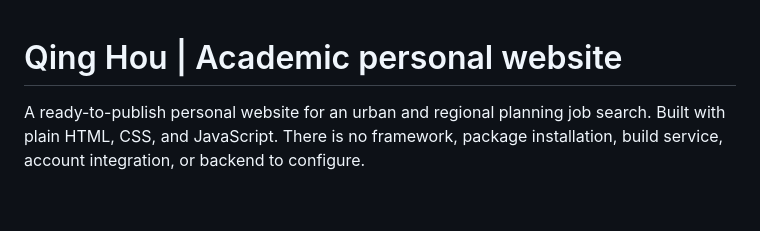
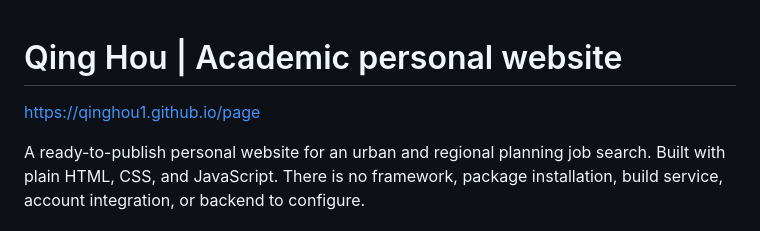
Before and after one commit to qinghou1/Page, a Markdown page: README.md, the part around the change. Rendered like a GitHub page; blank space fills up the shorter version.

```diff
--- a/README.md
+++ b/README.md
@@ -1,4 +1,6 @@
 # Qing Hou | Academic personal website
+
+https://qinghou1.github.io/page
 
 A ready-to-publish personal website for an urban and regional planning job search. Built with plain HTML, CSS, and JavaScript. There is no framework, package installation, build service, account integration, or backend to configure.
 
```
